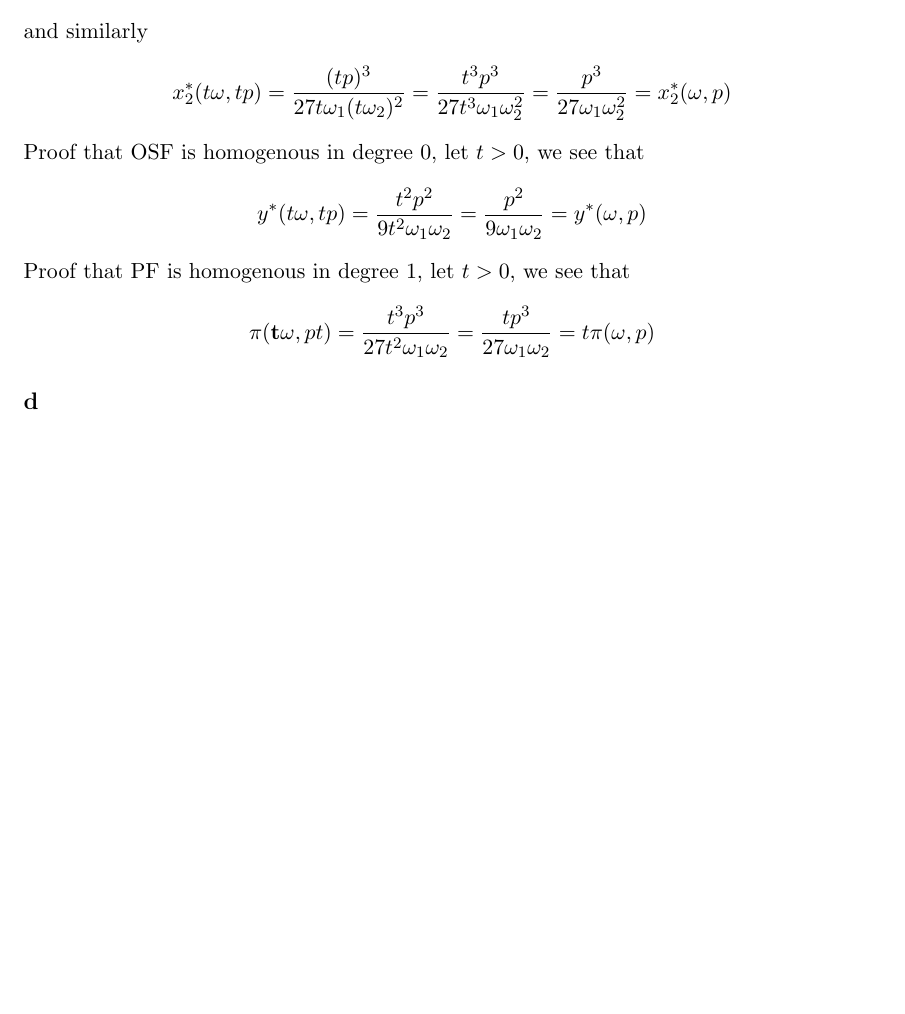
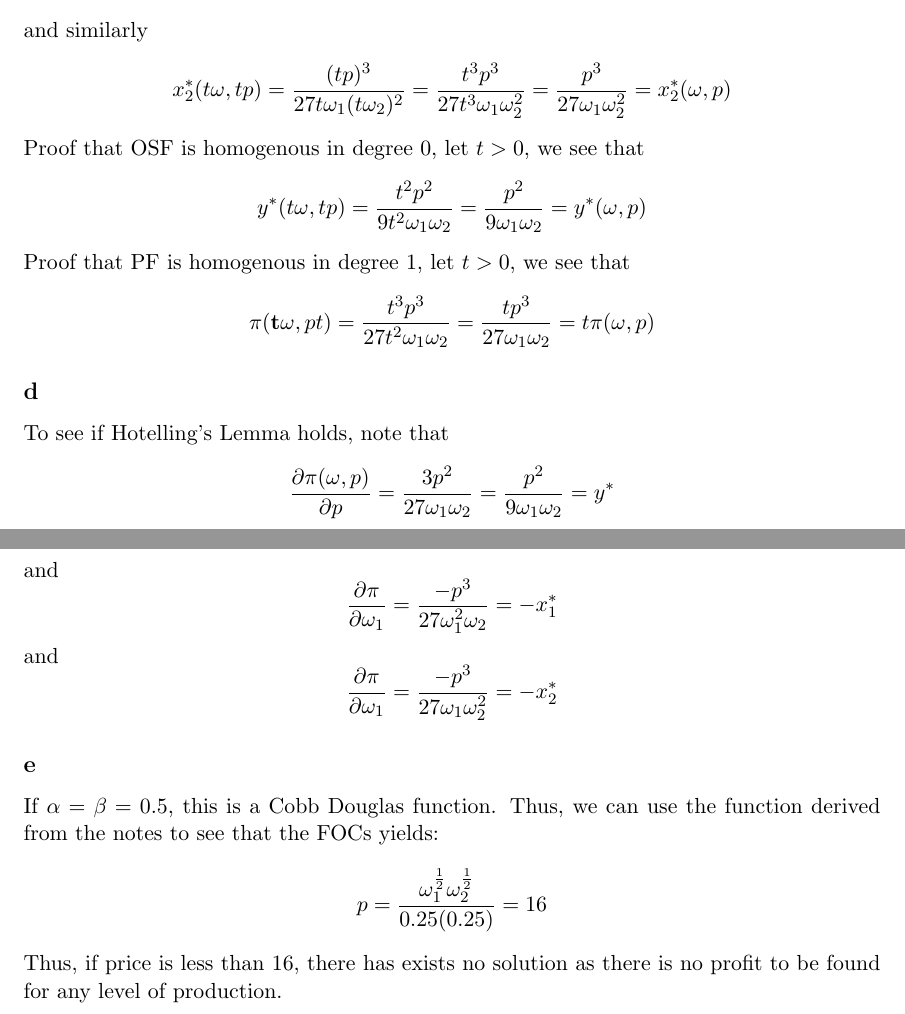
Before and after one commit to anthonykyoon/notes-latex, a LaTeX problem sheet (PSET3.tex): part of page 2 of 2 before the commit and two parts of pages 2 and 3 of 3 after it, the two joined at a grey line, cut so that both start at the same text, the shorter picture padded with empty space. Compiled offline with pdfLaTeX.

Commit message:
added notes

```diff
--- a/PSET3.tex
+++ b/PSET3.tex
@@ -80,7 +80,24 @@ Proof that PF is homogenous in degree 1, let $t > 0$, we see that
 \pi(\mathbf{t\omega}, pt) = \frac{t^3p^3}{27t^2\omega_1\omega_2} = \frac{tp^3}{27\omega_1\omega_2} = t\pi(\mathbf{\omega}, p)
 \]
 \subsection*{d}
-
+To see if Hotelling's Lemma holds, note that
+\[
+\frac{\partial \pi(\mathbf{\omega}, p)}{\partial p} = \frac{3p^2}{27\omega_1\omega_2} = \frac{p^2}{9\omega_1\omega_2} = y^*
+\]
+and
+\[
+\frac{\partial \pi}{\partial \omega_1} = \frac{-p^3}{27\omega_1^2\omega_2} = -x^*_1
+\]
+and
+\[
+    \frac{\partial \pi}{\partial \omega_1} = \frac{-p^3}{27 \omega_1\omega_2^2} = -x^*_2
+\]
+\subsection*{e}
+If $\alpha = \beta = 0.5$, this is a Cobb Douglas function. Thus, we can use the function derived from the notes to see that the FOCs yields:
+\[
+p = \frac{\omega_1^\frac{1}{2}\omega_2^\frac{1}{2}}{0.25(0.25)} = 16
+\]
+Thus, if price is less than 16, there has exists no solution as there is no profit to be found for any level of production.
 
 
 \end{document}
```
Also changed, not shown: PSET3.pdf.
